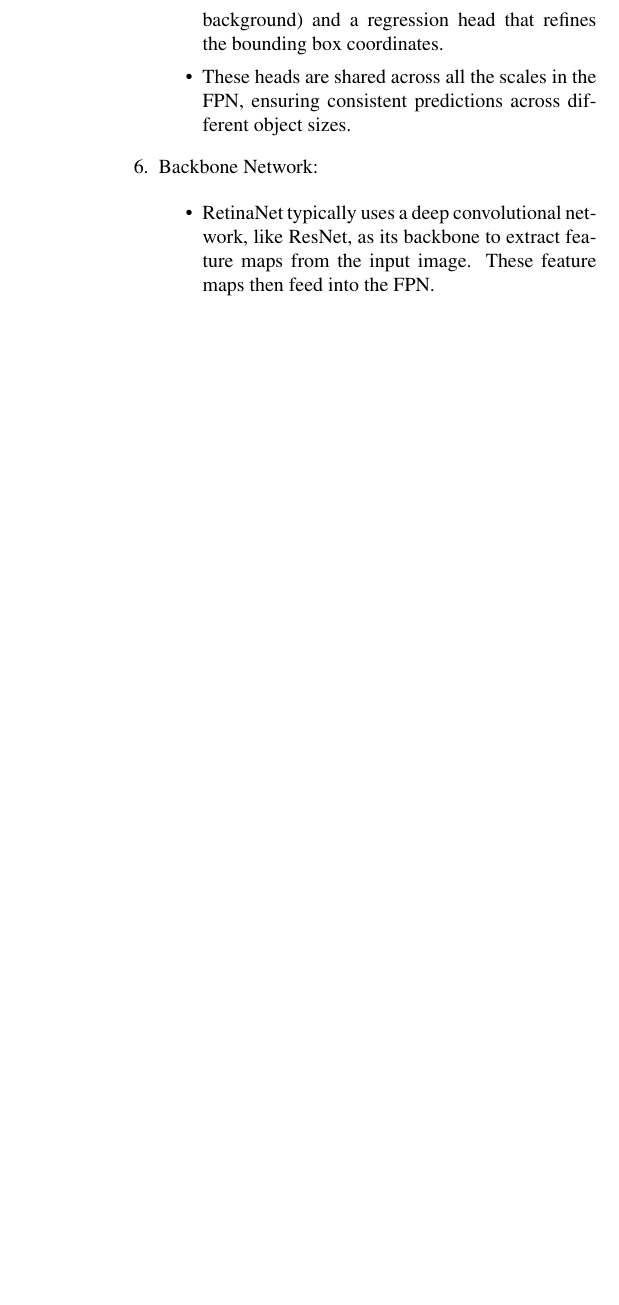
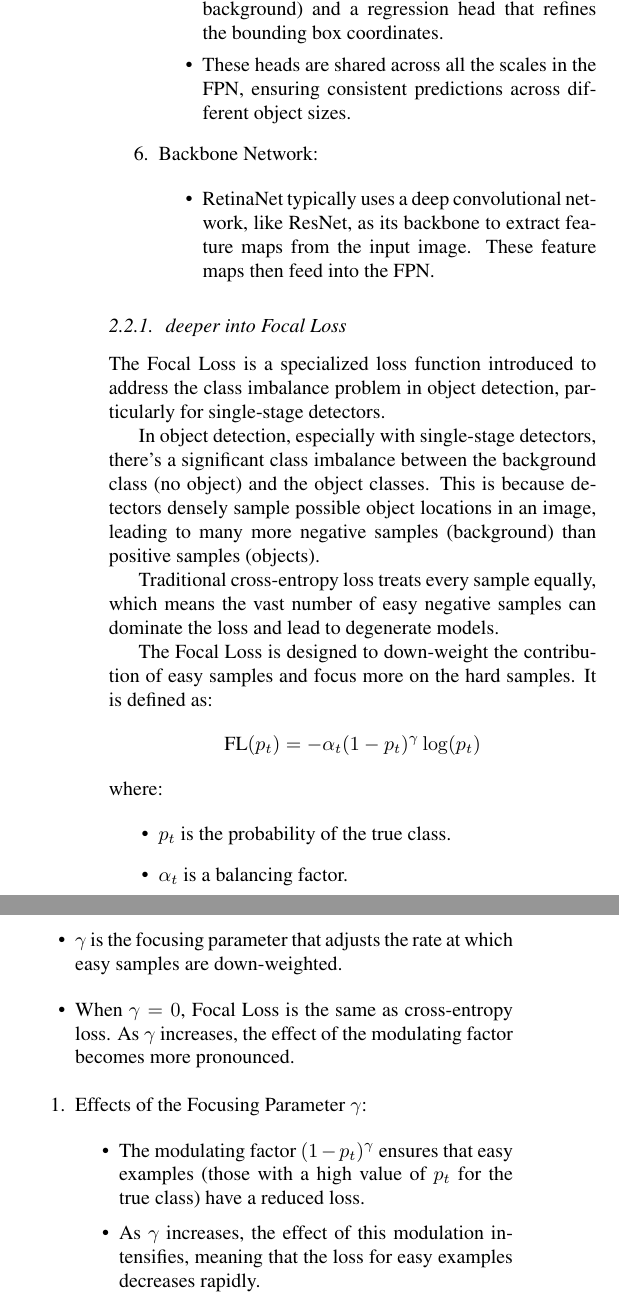
Before and after one commit to felixzhao/AIML425-Project, a LaTeX document (report/AIML425_project.tex): part of one column of page 2 of 3 before the commit and two parts of the columns of page 2 of 4 after it, the two joined at a grey line, cut so that both start at the same text, the shorter picture padded with empty space. Compiled offline with pdfLaTeX.

Commit message:
add Focal Loss

```diff
--- a/report/AIML425_project.tex
+++ b/report/AIML425_project.tex
@@ -88,3 +100,33 @@ The architecture and features of RetinaNet are:
     \item RetinaNet typically uses a deep convolutional network, like ResNet, as its backbone to extract feature maps from the input image. These feature maps then feed into the FPN.
   \end{itemize}
 \end{enumerate}
+
+\subsubsection{deeper into Focal Loss}
+
+The Focal Loss is a specialized loss function introduced to address the class imbalance problem in object detection, particularly for single-stage detectors.
+
+% Motivation
+In object detection, especially with single-stage detectors, there's a significant class imbalance between the background class (no object) and the object classes. This is because detectors densely sample possible object locations in an image, leading to many more negative samples (background) than positive samples (objects).
+
+Traditional cross-entropy loss treats every sample equally, which means the vast number of easy negative samples can dominate the loss and lead to degenerate models.
+
+% Formulation
+The Focal Loss is designed to down-weight the contribution of easy samples and focus more on the hard samples.
+It is defined as:
+\[ \text{FL}(p_t) = -\alpha_t (1 - p_t)^\gamma \log(p_t) \]
+where:
+
+\begin{itemize}
+    \item \( p_t \) is the probability of the true class.
+    \item \( \alpha_t \) is a balancing factor.
+    \item \( \gamma \) is the focusing parameter that adjusts the rate at which easy samples are down-weighted.
+    \item When \( \gamma = 0 \), Focal Loss is the same as cross-entropy loss. As \( \gamma \) increases, the effect of the modulating factor becomes more pronounced.
+\end{itemize}
+
+
+\begin{enumerate}
+  \item Effects of the Focusing Parameter \( \gamma \):
+  \begin{itemize}
+    \item The modulating factor \( (1 - p_t)^\gamma \) ensures that easy examples (those with a high value of \( p_t \) for the true class) have a reduced loss.
+    \item As \( \gamma \) increases, the effect of this modulation intensifies, meaning that the loss for easy examples decreases rapidly.
+    \item This allows the model to focus more on hard, misclassified examples.
@@ -91,3 +144,8 @@ The architecture and features of RetinaNet are:
+\end{enumerate}
+
+% Conclusion:
+
+The Focal Loss is a pivotal innovation in the realm of object detection. By dynamically scaling the loss based on the true class probability, it ensures that the training process is not dominated by easy-to-classify samples. This focus on challenging samples leads to improved model performance, especially in scenarios with significant class imbalances.
 
 \subsection{feature pyramid network (FPN)}
 
```
Also changed, not shown: report/AIML425_project.tex (23 more changed lines).
